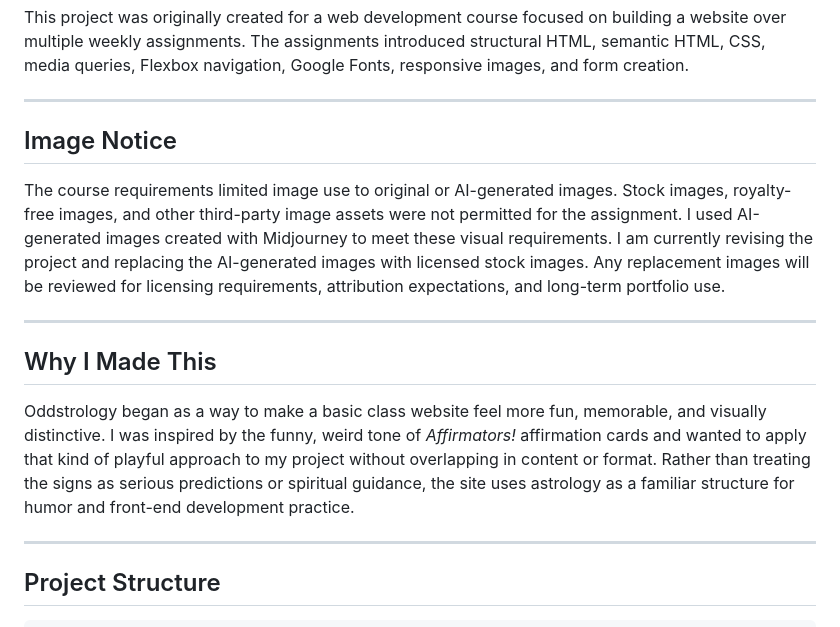
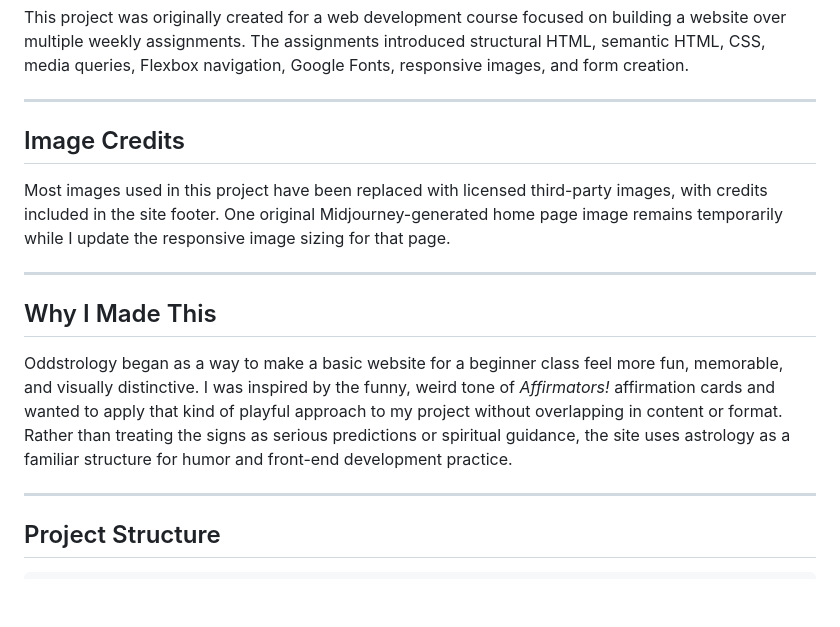
Before and after one commit to lvmarlowe/lvmarlowe.github.io, a Markdown page: README.md, the part around the change. GitHub-like rendering; blank space fills up the shorter version.

```diff
--- a/README.md
+++ b/README.md
@@ -53,15 +53,15 @@ This project was originally created for a web development course focused on buil
 
 ---
 
-## Image Notice
+## Image Credits
 
-The course requirements limited image use to original or AI-generated images. Stock images, royalty-free images, and other third-party image assets were not permitted for the assignment. I used AI-generated images created with Midjourney to meet these visual requirements. I am currently revising the project and replacing the AI-generated images with licensed stock images. Any replacement images will be reviewed for licensing requirements, attribution expectations, and long-term portfolio use.
+Most images used in this project have been replaced with licensed third-party images, with credits included in the site footer. One original Midjourney-generated home page image remains temporarily while I update the responsive image sizing for that page.
 
 ---
 
 ## Why I Made This
 
-Oddstrology began as a way to make a basic class website feel more fun, memorable, and visually distinctive. I was inspired by the funny, weird tone of *Affirmators!* affirmation cards and wanted to apply that kind of playful approach to my project without overlapping in content or format. Rather than treating the signs as serious predictions or spiritual guidance, the site uses astrology as a familiar structure for humor and front-end development practice.
+Oddstrology began as a way to make a basic website for a beginner class feel more fun, memorable, and visually distinctive. I was inspired by the funny, weird tone of *Affirmators!* affirmation cards and wanted to apply that kind of playful approach to my project without overlapping in content or format. Rather than treating the signs as serious predictions or spiritual guidance, the site uses astrology as a familiar structure for humor and front-end development practice.
 
 ---
 
```
